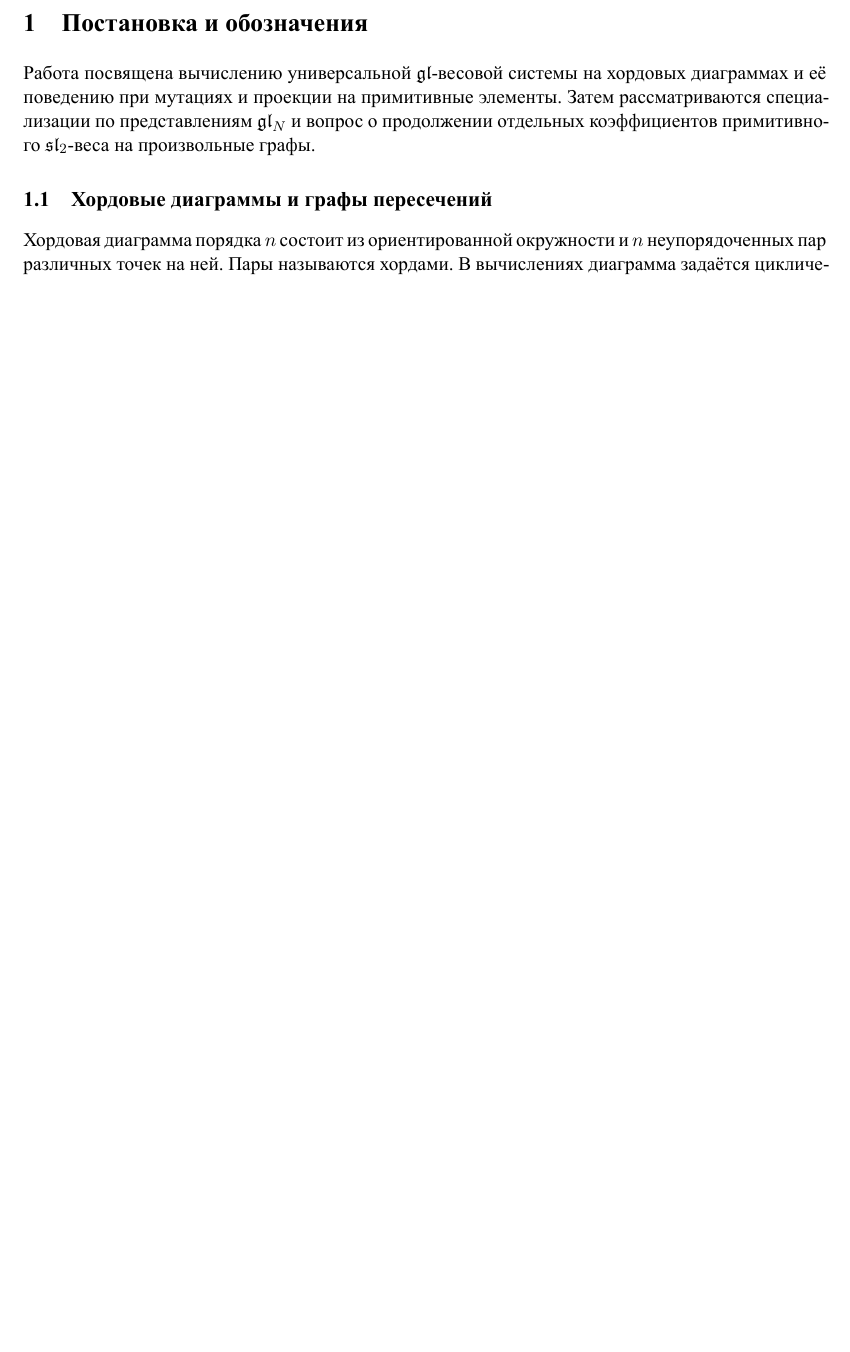
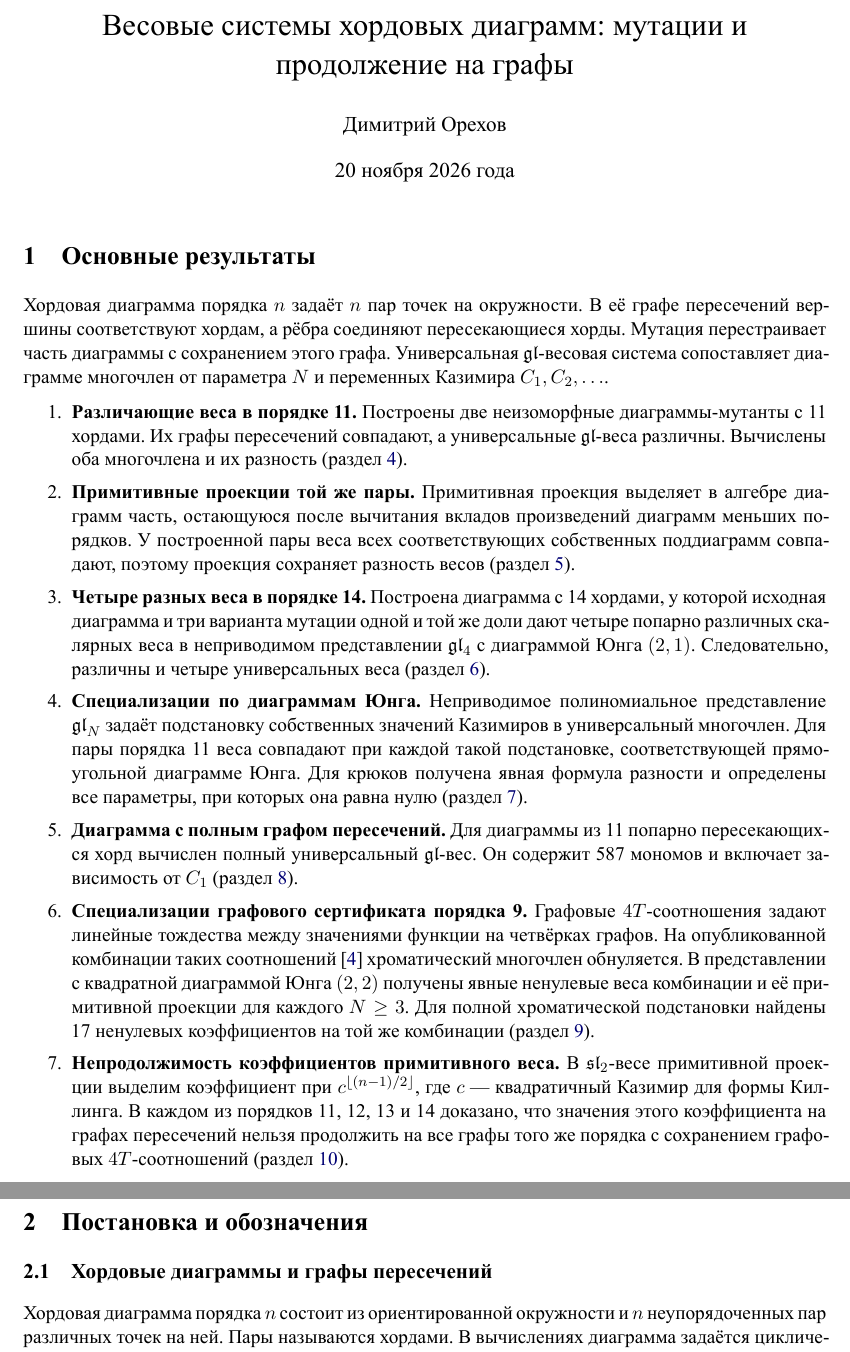
Before and after one commit to TheMrX1/gl-weight-systems, a LaTeX document (report/main.tex): part of page 1 of 18 before the commit and two parts of pages 1 and 2 of 19 after it, the two joined at a grey line, cut at the place of the change, the shorter picture padded with empty space. The pictures show the PDF file report/main.pdf that the author committed with the source.

Commit message:
Добавить название, автора, дату и обзор результатов исследования

```diff
--- a/report/main.tex
+++ b/report/main.tex
@@ -39,15 +39,75 @@
 \newcommand{\rk}{\operatorname{rank}}
 \newcommand{\repo}[2]{\href{https://github.com/TheMrX1/gl-weight-systems/blob/main/#1}{\texttt{\detokenize{#2}}}}
 \newcommand{\file}[1]{\texttt{\detokenize{#1}}}
+\title{Весовые системы хордовых диаграмм: мутации и продолжение на графы}
+\author{Димитрий Орехов}
+\date{20 ноября 2026 года}
 \begin{document}
+\maketitle
+
+\section{Основные результаты}
+
+Хордовая диаграмма порядка $n$ задаёт $n$ пар точек на окружности.
+В её графе пересечений вершины соответствуют хордам, а рёбра соединяют
+пересекающиеся хорды. Мутация перестраивает часть диаграммы
+с сохранением этого графа. Универсальная $\gl$-весовая система
+сопоставляет диаграмме многочлен от параметра $N$ и переменных Казимира
+$C_1,C_2,\ldots$.
+
+\begin{enumerate}[itemsep=.45em,topsep=.35em]
+\item \textbf{Различающие веса в порядке 11.}
+Построены две неизоморфные диаграммы-мутанты с 11 хордами. Их графы
+пересечений совпадают, а универсальные $\gl$-веса различны.
+Вычислены оба многочлена и их разность
+(раздел~\ref{sec:mutants11}).
+
+\item \textbf{Примитивные проекции той же пары.}
+Примитивная проекция выделяет в алгебре диаграмм часть, остающуюся после
+вычитания вкладов произведений диаграмм меньших порядков. У построенной
+пары веса всех соответствующих собственных поддиаграмм совпадают,
+поэтому проекция сохраняет разность весов
+(раздел~\ref{sec:primitive}).
+
+\item \textbf{Четыре разных веса в порядке 14.}
+Построена диаграмма с 14 хордами, у которой исходная диаграмма и три
+варианта мутации одной и той же доли дают четыре попарно различных
+скалярных веса в неприводимом представлении $\gl_4$ с диаграммой Юнга
+$(2,1)$. Следовательно, различны и четыре универсальных веса
+(раздел~\ref{sec:mutants14}).
+
+\item \textbf{Специализации по диаграммам Юнга.}
+Неприводимое полиномиальное представление $\gl_N$ задаёт подстановку
+собственных значений Казимиров в универсальный многочлен. Для пары
+порядка 11 веса совпадают при каждой такой подстановке, соответствующей
+прямоугольной диаграмме Юнга. Для крюков получена явная формула разности
+и определены все параметры, при которых она равна нулю
+(раздел~\ref{sec:young}).
+
+\item \textbf{Диаграмма с полным графом пересечений.}
+Для диаграммы из 11 попарно пересекающихся хорд вычислен полный
+универсальный $\gl$-вес. Он содержит 587 мономов и включает зависимость
+от $C_1$ (раздел~\ref{sec:complete}).
+
+\item \textbf{Специализации графового сертификата порядка 9.}
+Графовые $4T$-соотношения задают линейные тождества
+между значениями функции на четвёрках графов. На опубликованной
+комбинации таких соотношений~\cite{fkpu} хроматический многочлен
+обнуляется. В представлении с квадратной диаграммой Юнга $(2,2)$
+получены явные ненулевые веса комбинации и её примитивной проекции
+для каждого $N\ge3$. Для полной хроматической подстановки найдены
+17 ненулевых коэффициентов на той же комбинации
+(раздел~\ref{sec:graph9}).
+
+\item \textbf{Непродолжимость коэффициентов примитивного веса.}
+В $\sll_2$-весе примитивной проекции выделим коэффициент
+при $c^{\lfloor(n-1)/2\rfloor}$, где $c$ --- квадратичный Казимир для
+формы Киллинга. В каждом из порядков 11, 12, 13 и 14 доказано, что
+значения этого коэффициента на графах пересечений нельзя продолжить
+на все графы того же порядка с сохранением графовых $4T$-соотношений
+(раздел~\ref{sec:sl2}).
+\end{enumerate}
 
 \section{Постановка и обозначения}
-
-Работа посвящена вычислению универсальной $\gl$-весовой системы на
-хордовых диаграммах и её поведению при мутациях и проекции на примитивные
-элементы. Затем рассматриваются специализации по представлениям $\gl_N$
-и вопрос о продолжении отдельных коэффициентов примитивного
-$\sll_2$-веса на произвольные графы.
 
 \subsection{Хордовые диаграммы и графы пересечений}
 
```
Also changed, not shown: report/main.pdf, report/main.tex (9 more changed lines), 1 other file.
